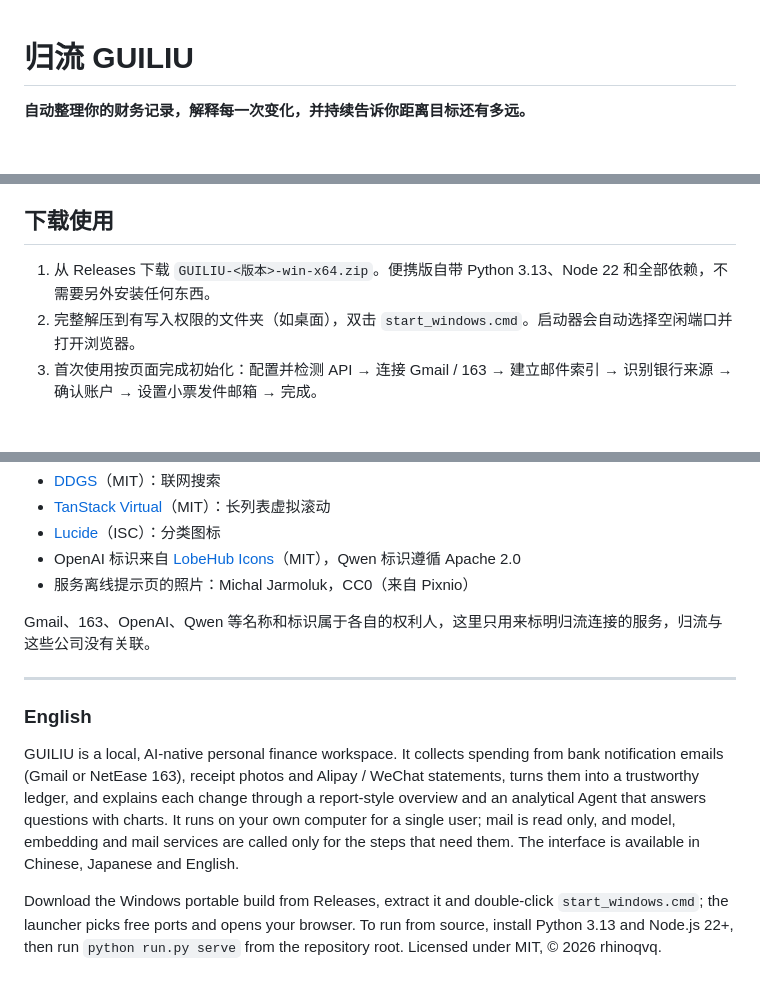
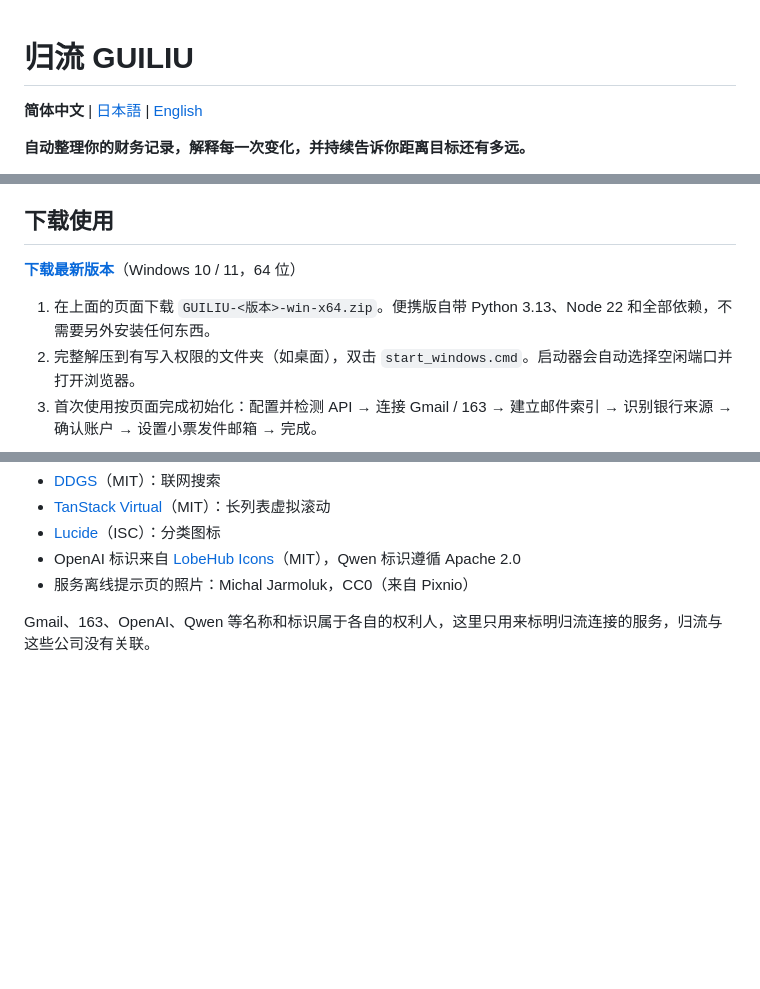
Before and after one commit to RUV2005/GuiLiu, a Markdown page: README.md, 3 parts joined by grey strips. Rendered like a GitHub page; blank space fills up the shorter version.

```diff
--- a/README.md
+++ b/README.md
@@ -1,4 +1,6 @@
 # 归流 GUILIU
+
+**简体中文** | [日本語](README.ja.md) | [English](README.en.md)
 
 **自动整理你的财务记录，解释每一次变化，并持续告诉你距离目标还有多远。**
 
@@ -26,7 +28,9 @@
 
 ## 下载使用
 
-1. 从 Releases 下载 `GUILIU-<版本>-win-x64.zip`。便携版自带 Python 3.13、Node 22 和全部依赖，不需要另外安装任何东西。
+**[下载最新版本](https://github.com/rhinoqvq/GuiLiu/releases/latest)**（Windows 10 / 11，64 位）
+
+1. 在上面的页面下载 `GUILIU-<版本>-win-x64.zip`。便携版自带 Python 3.13、Node 22 和全部依赖，不需要另外安装任何东西。
 2. 完整解压到有写入权限的文件夹（如桌面），双击 `start_windows.cmd`。启动器会自动选择空闲端口并打开浏览器。
 3. 首次使用按页面完成初始化：配置并检测 API → 连接 Gmail / 163 → 建立邮件索引 → 识别银行来源 → 确认账户 → 设置小票发件邮箱 → 完成。
 
@@ -79,11 +81,3 @@ python -m venv .venv
 - 服务离线提示页的照片：Michal Jarmoluk，CC0（来自 Pixnio）
 
 Gmail、163、OpenAI、Qwen 等名称和标识属于各自的权利人，这里只用来标明归流连接的服务，归流与这些公司没有关联。
-
----
-
-### English
-
-GUILIU is a local, AI-native personal finance workspace. It collects spending from bank notification emails (Gmail or NetEase 163), receipt photos and Alipay / WeChat statements, turns them into a trustworthy ledger, and explains each change through a report-style overview and an analytical Agent that answers questions with charts. It runs on your own computer for a single user; mail is read only, and model, embedding and mail services are called only for the steps that need them. The interface is available in Chinese, Japanese and English.
-
-Download the Windows portable build from Releases, extract it and double-click `start_windows.cmd`; the launcher picks free ports and opens your browser. To run from source, install Python 3.13 and Node.js 22+, then run `python run.py serve` from the repository root. Licensed under MIT, © 2026 rhinoqvq.
```
Also changed, not shown: other parts of README.md (+0 -2 lines), README.en.md (added, +83 -0 lines), README.ja.md (added, +83 -0 lines).
